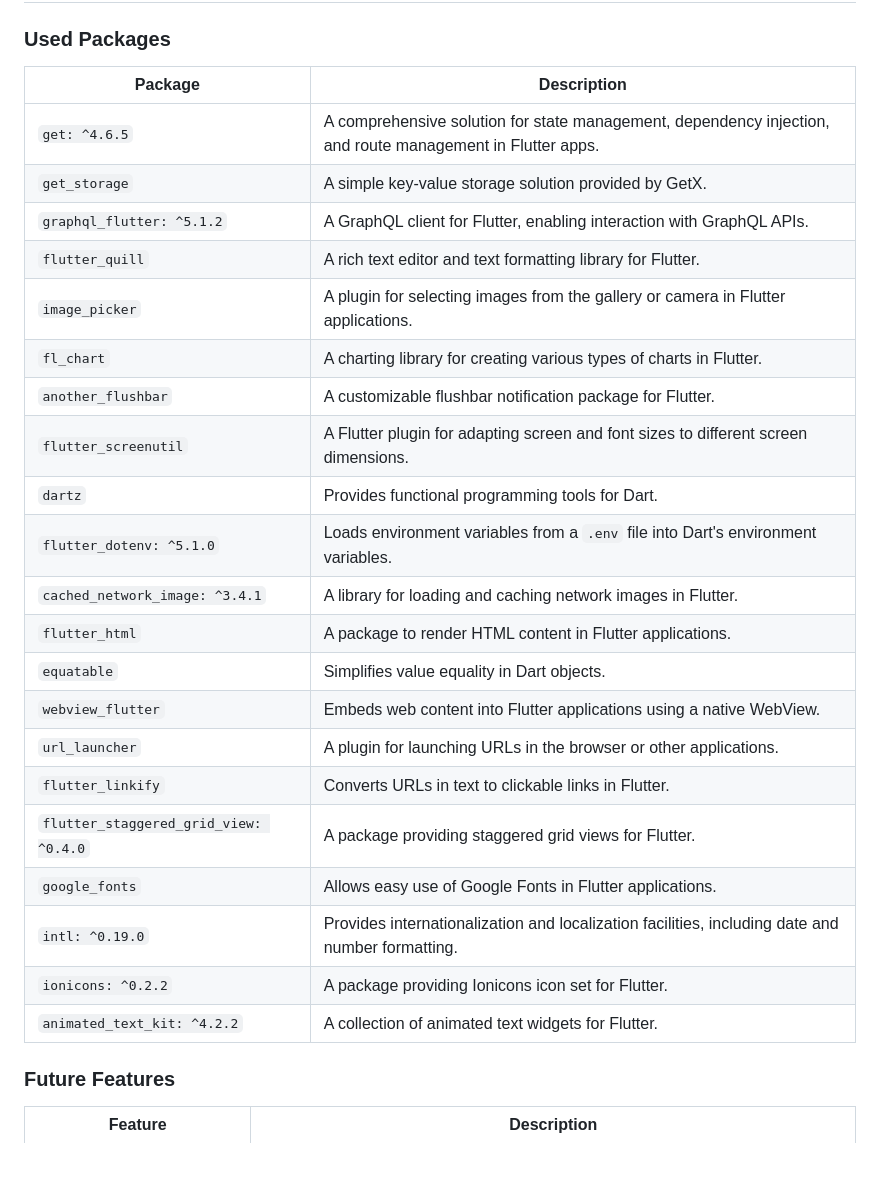
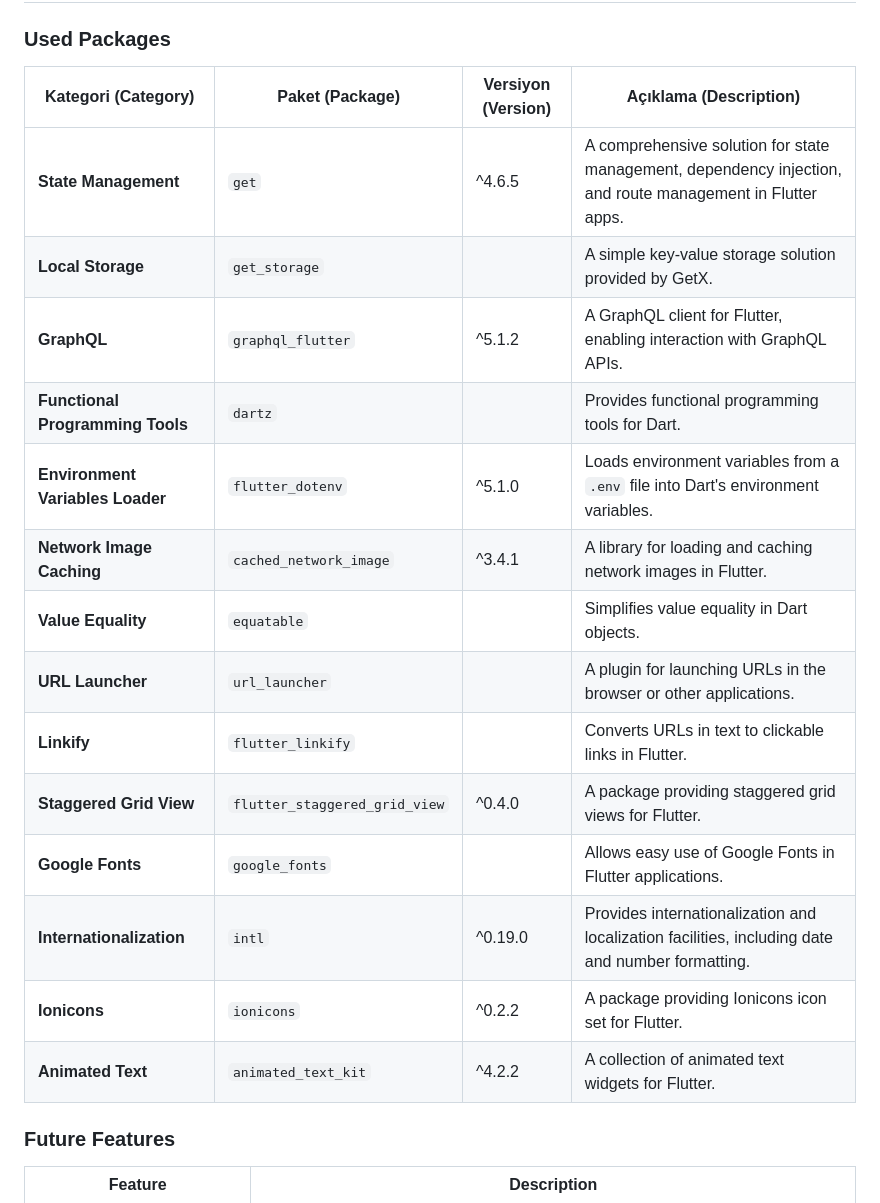
Before and after one commit to abdullah017/my_flutterblog_frontend, a Markdown page: README.md, the part around the change. GitHub-like rendering; blank space fills up the shorter version.

Commit message:
Update README.md
Update Used Packages Table

```diff
--- a/README.md
+++ b/README.md
@@ -22,30 +22,22 @@ samples, guidance on mobile development, and a full API reference.
 
 ###  Used Packages
 
-| **Package**                           | **Description**                                                                                                 |
-|---------------------------------------|-----------------------------------------------------------------------------------------------------------------|
-| `get: ^4.6.5`                          | A comprehensive solution for state management, dependency injection, and route management in Flutter apps.    |
-| `get_storage`                          | A simple key-value storage solution provided by GetX.                                                          |
-| `graphql_flutter: ^5.1.2`              | A GraphQL client for Flutter, enabling interaction with GraphQL APIs.                                         |
-| `flutter_quill`                        | A rich text editor and text formatting library for Flutter.                                                    |
-| `image_picker`                         | A plugin for selecting images from the gallery or camera in Flutter applications.                              |
-| `fl_chart`                             | A charting library for creating various types of charts in Flutter.                                           |
-| `another_flushbar`                     | A customizable flushbar notification package for Flutter.                                                      |
-| `flutter_screenutil`                   | A Flutter plugin for adapting screen and font sizes to different screen dimensions.                            |
-| `dartz`                                | Provides functional programming tools for Dart.                                                                |
-| `flutter_dotenv: ^5.1.0`               | Loads environment variables from a `.env` file into Dart's environment variables.                               |
-| `cached_network_image: ^3.4.1`         | A library for loading and caching network images in Flutter.                                                   |
-| `flutter_html`                         | A package to render HTML content in Flutter applications.                                                      |
-| `equatable`                            | Simplifies value equality in Dart objects.                                                                       |
-| `webview_flutter`                      | Embeds web content into Flutter applications using a native WebView.                                           |
-| `url_launcher`                         | A plugin for launching URLs in the browser or other applications.                                              |
-| `flutter_linkify`                      | Converts URLs in text to clickable links in Flutter.                                                            |
-| `flutter_staggered_grid_view: ^0.4.0`  | A package providing staggered grid views for Flutter.                                                          |
-| `google_fonts`                         | Allows easy use of Google Fonts in Flutter applications.                                                        |
-| `intl: ^0.19.0`                        | Provides internationalization and localization facilities, including date and number formatting.               |
-| `ionicons: ^0.2.2`                      | A package providing Ionicons icon set for Flutter.                                                              |
-| `animated_text_kit: ^4.2.2`             | A collection of animated text widgets for Flutter.                                                               |
-
+| **Kategori (Category)**                   | **Paket (Package)**              | **Versiyon (Version)** | **Açıklama (Description)**                                                                                                 |
+|------------------------------------------|----------------------------------|------------------------|----------------------------------------------------------------------------------------------------------------------------|
+| **State Management**                     | `get`                            | ^4.6.5                 | A comprehensive solution for state management, dependency injection, and route management in Flutter apps.                |
+| **Local Storage**                        | `get_storage`                    |                        | A simple key-value storage solution provided by GetX.                                                                       |
+| **GraphQL**                              | `graphql_flutter`                | ^5.1.2                 | A GraphQL client for Flutter, enabling interaction with GraphQL APIs.                                                      |
+| **Functional Programming Tools**         | `dartz`                          |                        | Provides functional programming tools for Dart.                                                                              |
+| **Environment Variables Loader**         | `flutter_dotenv`                 | ^5.1.0                 | Loads environment variables from a `.env` file into Dart's environment variables.                                            |
+| **Network Image Caching**                | `cached_network_image`           | ^3.4.1                 | A library for loading and caching network images in Flutter.                                                                  |
+| **Value Equality**                       | `equatable`                      |                        | Simplifies value equality in Dart objects.                                                                                    |
+| **URL Launcher**                         | `url_launcher`                   |                        | A plugin for launching URLs in the browser or other applications.                                                             |
+| **Linkify**                              | `flutter_linkify`                |                        | Converts URLs in text to clickable links in Flutter.                                                                           |
+| **Staggered Grid View**                  | `flutter_staggered_grid_view`    | ^0.4.0                 | A package providing staggered grid views for Flutter.                                                                          |
+| **Google Fonts**                         | `google_fonts`                   |                        | Allows easy use of Google Fonts in Flutter applications.                                                                       |
+| **Internationalization**                 | `intl`                           | ^0.19.0                | Provides internationalization and localization facilities, including date and number formatting.                              |
+| **Ionicons**                             | `ionicons`                       | ^0.2.2                 | A package providing Ionicons icon set for Flutter.                                                                             |
+| **Animated Text**                        | `animated_text_kit`              | ^4.2.2                 | A collection of animated text widgets for Flutter.                                                                             |
 
 
 
```
